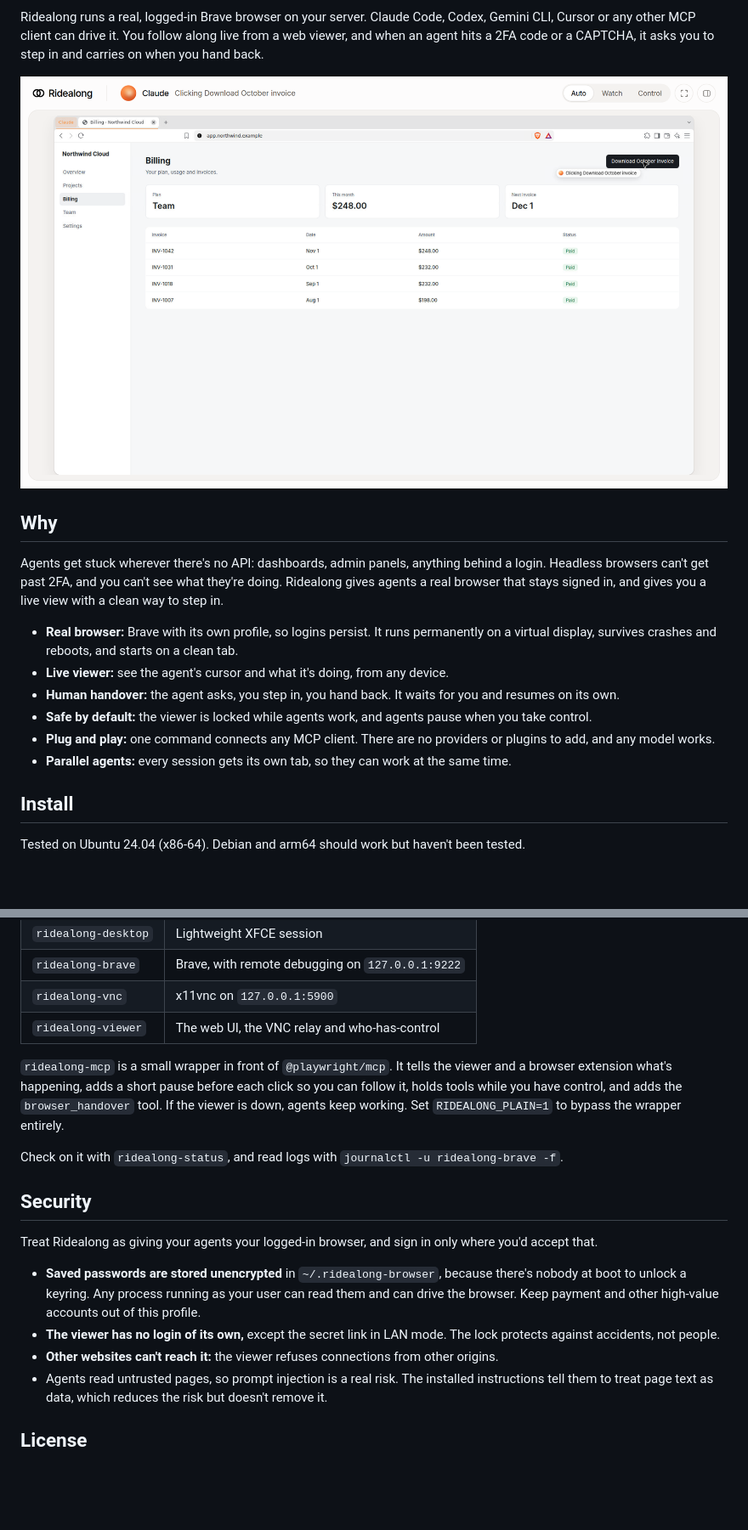
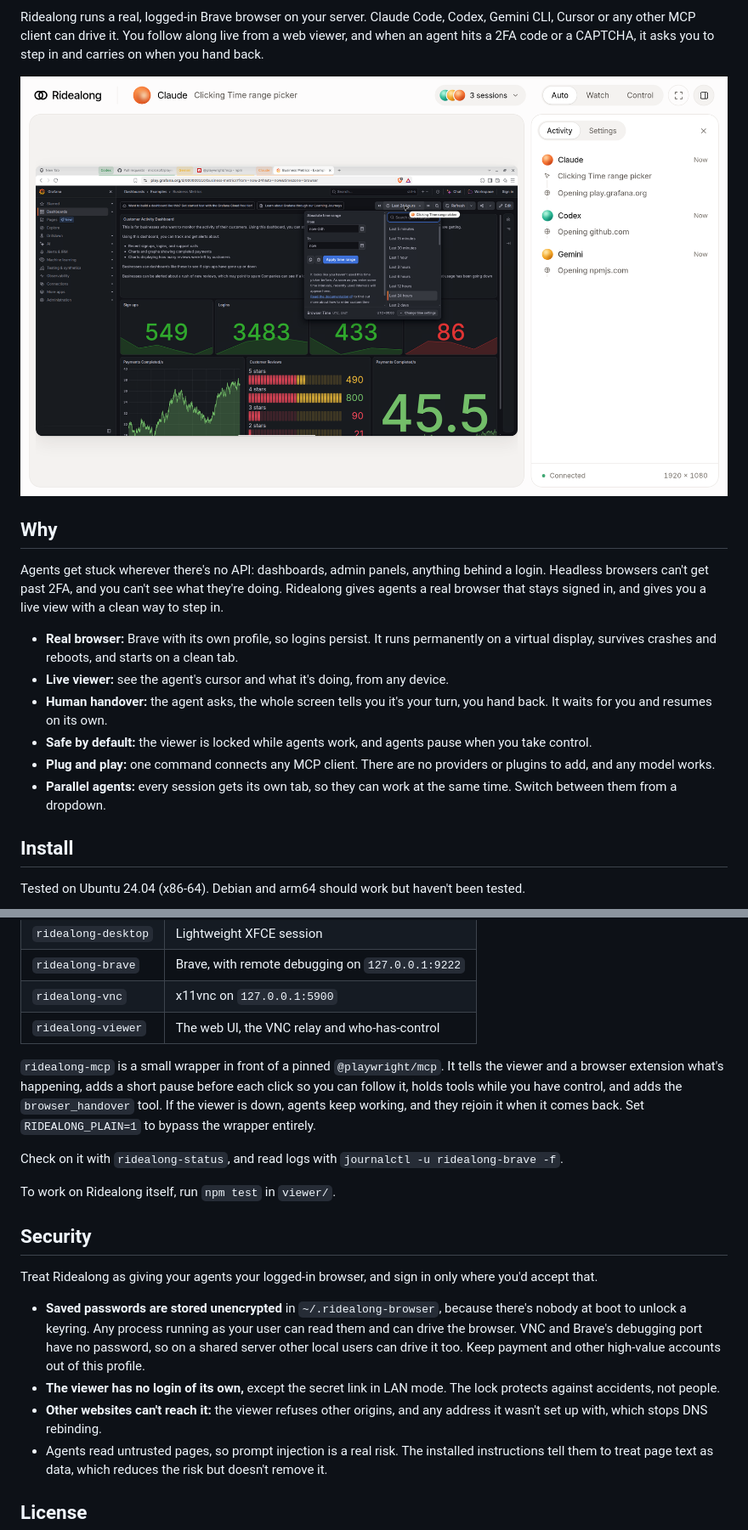
Before and after one commit to Christian-Gennari/ridealong, a Markdown page: README.md, 2 parts joined by grey strips. Shown at 85% size. GitHub-like rendering; pictures changed too: docs/images/working.png; blank space fills up the shorter version.

```diff
--- a/README.md
+++ b/README.md
@@ -12,10 +12,10 @@ Agents get stuck wherever there's no API: dashboards, admin panels, anything beh
 
 - **Real browser:** Brave with its own profile, so logins persist. It runs permanently on a virtual display, survives crashes and reboots, and starts on a clean tab.
 - **Live viewer:** see the agent's cursor and what it's doing, from any device.
-- **Human handover:** the agent asks, you step in, you hand back. It waits for you and resumes on its own.
+- **Human handover:** the agent asks, the whole screen tells you it's your turn, you hand back. It waits for you and resumes on its own.
 - **Safe by default:** the viewer is locked while agents work, and agents pause when you take control.
 - **Plug and play:** one command connects any MCP client. There are no providers or plugins to add, and any model works.
-- **Parallel agents:** every session gets its own tab, so they can work at the same time.
+- **Parallel agents:** every session gets its own tab, so they can work at the same time. Switch between them from a dropdown.
 
 ## Install
 
@@ -106,17 +114,19 @@ The ChatGPT web and desktop apps can't use it: they only connect to remote MCP s
 | `ridealong-vnc` | x11vnc on `127.0.0.1:5900` |
 | `ridealong-viewer` | The web UI, the VNC relay and who-has-control |
 
-`ridealong-mcp` is a small wrapper in front of `@playwright/mcp`. It tells the viewer and a browser extension what's happening, adds a short pause before each click so you can follow it, holds tools while you have control, and adds the `browser_handover` tool. If the viewer is down, agents keep working. Set `RIDEALONG_PLAIN=1` to bypass the wrapper entirely.
+`ridealong-mcp` is a small wrapper in front of a pinned `@playwright/mcp`. It tells the viewer and a browser extension what's happening, adds a short pause before each click so you can follow it, holds tools while you have control, and adds the `browser_handover` tool. If the viewer is down, agents keep working, and they rejoin it when it comes back. Set `RIDEALONG_PLAIN=1` to bypass the wrapper entirely.
 
 Check on it with `ridealong-status`, and read logs with `journalctl -u ridealong-brave -f`.
+
+To work on Ridealong itself, run `npm test` in `viewer/`.
 
 ## Security
 
 Treat Ridealong as giving your agents your logged-in browser, and sign in only where you'd accept that.
 
-- **Saved passwords are stored unencrypted** in `~/.ridealong-browser`, because there's nobody at boot to unlock a keyring. Any process running as your user can read them and can drive the browser. Keep payment and other high-value accounts out of this profile.
+- **Saved passwords are stored unencrypted** in `~/.ridealong-browser`, because there's nobody at boot to unlock a keyring. Any process running as your user can read them and can drive the browser. VNC and Brave's debugging port have no password, so on a shared server other local users can drive it too. Keep payment and other high-value accounts out of this profile.
 - **The viewer has no login of its own,** except the secret link in LAN mode. The lock protects against accidents, not people.
-- **Other websites can't reach it:** the viewer refuses connections from other origins.
+- **Other websites can't reach it:** the viewer refuses other origins, and any address it wasn't set up with, which stops DNS rebinding.
 - Agents read untrusted pages, so prompt injection is a real risk. The installed instructions tell them to treat page text as data, which reduces the risk but doesn't remove it.
 
 ## License
```
Also changed, not shown: other parts of README.md (+16 -8 lines), docs/images/dark.png, docs/images/phone.png (added), docs/images/sessions.png (added), docs/images/your-turn.png, 1 other file.
